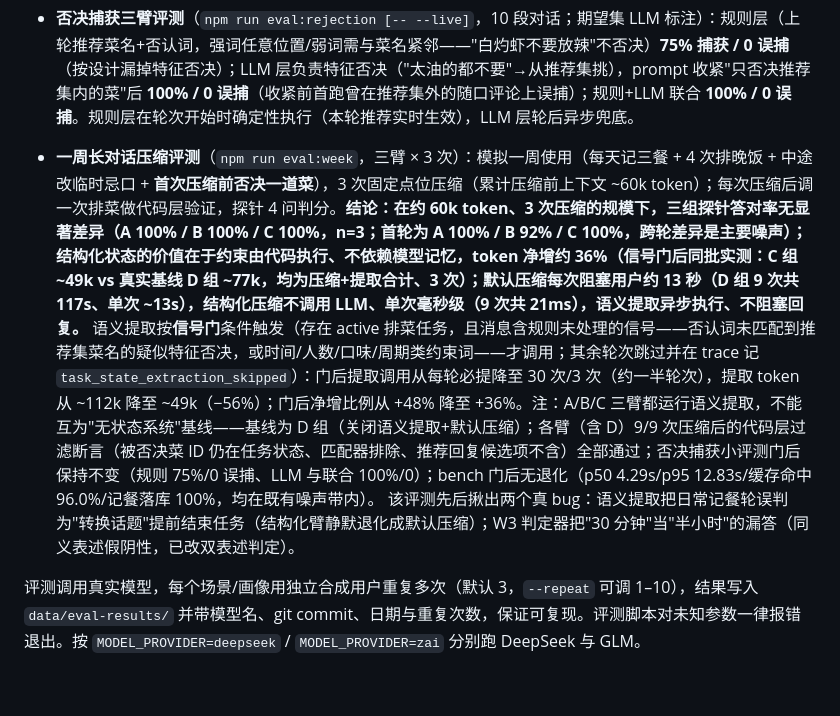
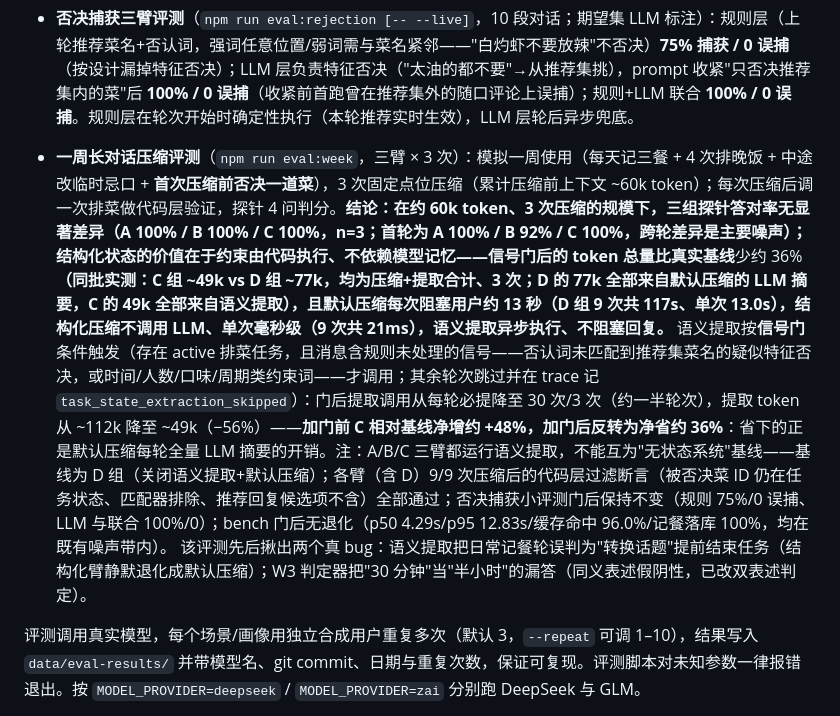
Before and after one commit to 20212661/diet-agent, a Markdown page: README.md, the part around the change. GitHub-like rendering; blank space fills up the shorter version.

Commit message:
fix(readme): 勘误——信号门后 token 对比方向弄反：C 49k < 基线 D 77k，是净省约 36% 而非净增
用户指出：49,341 < 76,848，加了信号门后 C 组从『比基线多花 48%』反转为『比基线少 36%』，
此前 README 与 #47 提交信息把比值标成『净增 36%』，方向完全错误。

修正后的结论（比原来强）：信号门后的结构化任务状态，token 比默认压缩基线净省约 36%
（C 49k 全为语义提取 vs D 77k 全为默认压缩 LLM 摘要），且默认压缩每次阻塞用户约 13 秒
（实测 13.0s/次）→ 结构化压缩毫秒级不调用 LLM、提取异步不阻塞；约束仍由代码执行
（各臂含无提取的 D 组 9/9 压缩后过滤断言全过）。这正是『规则优先、LLM 兜底』的收益。

原始数字复核自报告 data/eval-results/week-eval-2026-11-05T04-32-02-236Z.json：
C=49,341（提取 30 次）/ D=76,848（压缩 9 次 116,621ms）。#47 的 PR 正文已同步勘误
（提交信息不可改，保留原样并在 PR 正文注明勘误）。

```diff
--- a/README.md
+++ b/README.md
@@ -343,7 +343,7 @@ Agent 单轮会话有四道独立限制兜底：单轮总截止时间、空闲
 
 - **否决捕获三臂评测**（`npm run eval:rejection [-- --live]`，10 段对话；期望集 LLM 标注）：规则层（上轮推荐菜名+否认词，强词任意位置/弱词需与菜名紧邻——"白灼虾不要放辣"不否决）**75% 捕获 / 0 误捕**（按设计漏掉特征否决）；LLM 层负责特征否决（"太油的都不要"→从推荐集挑），prompt 收紧"只否决推荐集内的菜"后 **100% / 0 误捕**（收紧前首跑曾在推荐集外的随口评论上误捕）；规则+LLM 联合 **100% / 0 误捕**。规则层在轮次开始时确定性执行（本轮推荐实时生效），LLM 层轮后异步兜底。
 
-- **一周长对话压缩评测**（`npm run eval:week`，三臂 × 3 次）：模拟一周使用（每天记三餐 + 4 次排晚饭 + 中途改临时忌口 + **首次压缩前否决一道菜**），3 次固定点位压缩（累计压缩前上下文 ~60k token）；每次压缩后调一次排菜做代码层验证，探针 4 问判分。**结论：在约 60k token、3 次压缩的规模下，三组探针答对率无显著差异（A 100% / B 100% / C 100%，n=3；首轮为 A 100% / B 92% / C 100%，跨轮差异是主要噪声）；结构化状态的价值在于约束由代码执行、不依赖模型记忆，token 净增约 36%（信号门后同批实测：C 组 ~49k vs 真实基线 D 组 ~77k，均为压缩+提取合计、3 次）；默认压缩每次阻塞用户约 13 秒（D 组 9 次共 117s、单次 ~13s），结构化压缩不调用 LLM、单次毫秒级（9 次共 21ms），语义提取异步执行、不阻塞回复。** 语义提取按**信号门**条件触发（存在 active 排菜任务，且消息含规则未处理的信号——否认词未匹配到推荐集菜名的疑似特征否决，或时间/人数/口味/周期类约束词——才调用；其余轮次跳过并在 trace 记 `task_state_extraction_skipped`）：门后提取调用从每轮必提降至 30 次/3 次（约一半轮次），提取 token 从 ~112k 降至 ~49k（−56%）；门后净增比例从 +48% 降至 +36%。注：A/B/C 三臂都运行语义提取，不能互为"无状态系统"基线——基线为 D 组（关闭语义提取+默认压缩）；各臂（含 D）9/9 次压缩后的代码层过滤断言（被否决菜 ID 仍在任务状态、匹配器排除、推荐回复候选项不含）全部通过；否决捕获小评测门后保持不变（规则 75%/0 误捕、LLM 与联合 100%/0）；bench 门后无退化（p50 4.29s/p95 12.83s/缓存命中 96.0%/记餐落库 100%，均在既有噪声带内）。 该评测先后揪出两个真 bug：语义提取把日常记餐轮误判为"转换话题"提前结束任务（结构化臂静默退化成默认压缩）；W3 判定器把"30 分钟"当"半小时"的漏答（同义表述假阴性，已改双表述判定）。
+- **一周长对话压缩评测**（`npm run eval:week`，三臂 × 3 次）：模拟一周使用（每天记三餐 + 4 次排晚饭 + 中途改临时忌口 + **首次压缩前否决一道菜**），3 次固定点位压缩（累计压缩前上下文 ~60k token）；每次压缩后调一次排菜做代码层验证，探针 4 问判分。**结论：在约 60k token、3 次压缩的规模下，三组探针答对率无显著差异（A 100% / B 100% / C 100%，n=3；首轮为 A 100% / B 92% / C 100%，跨轮差异是主要噪声）；结构化状态的价值在于约束由代码执行、不依赖模型记忆——信号门后的 token 总量比真实基线**少约 36%**（同批实测：C 组 ~49k vs D 组 ~77k，均为压缩+提取合计、3 次；D 的 77k 全部来自默认压缩的 LLM 摘要，C 的 49k 全部来自语义提取），且默认压缩每次阻塞用户约 13 秒（D 组 9 次共 117s、单次 13.0s），结构化压缩不调用 LLM、单次毫秒级（9 次共 21ms），语义提取异步执行、不阻塞回复。** 语义提取按**信号门**条件触发（存在 active 排菜任务，且消息含规则未处理的信号——否认词未匹配到推荐集菜名的疑似特征否决，或时间/人数/口味/周期类约束词——才调用；其余轮次跳过并在 trace 记 `task_state_extraction_skipped`）：门后提取调用从每轮必提降至 30 次/3 次（约一半轮次），提取 token 从 ~112k 降至 ~49k（−56%）——**加门前 C 相对基线净增约 +48%，加门后反转为净省约 36%**：省下的正是默认压缩每轮全量 LLM 摘要的开销。注：A/B/C 三臂都运行语义提取，不能互为"无状态系统"基线——基线为 D 组（关闭语义提取+默认压缩）；各臂（含 D）9/9 次压缩后的代码层过滤断言（被否决菜 ID 仍在任务状态、匹配器排除、推荐回复候选项不含）全部通过；否决捕获小评测门后保持不变（规则 75%/0 误捕、LLM 与联合 100%/0）；bench 门后无退化（p50 4.29s/p95 12.83s/缓存命中 96.0%/记餐落库 100%，均在既有噪声带内）。 该评测先后揪出两个真 bug：语义提取把日常记餐轮误判为"转换话题"提前结束任务（结构化臂静默退化成默认压缩）；W3 判定器把"30 分钟"当"半小时"的漏答（同义表述假阴性，已改双表述判定）。
 
 评测调用真实模型，每个场景/画像用独立合成用户重复多次（默认 3，`--repeat` 可调 1–10），结果写入 `data/eval-results/` 并带模型名、git commit、日期与重复次数，保证可复现。评测脚本对未知参数一律报错退出。按 `MODEL_PROVIDER=deepseek` / `MODEL_PROVIDER=zai` 分别跑 DeepSeek 与 GLM。
 
```
